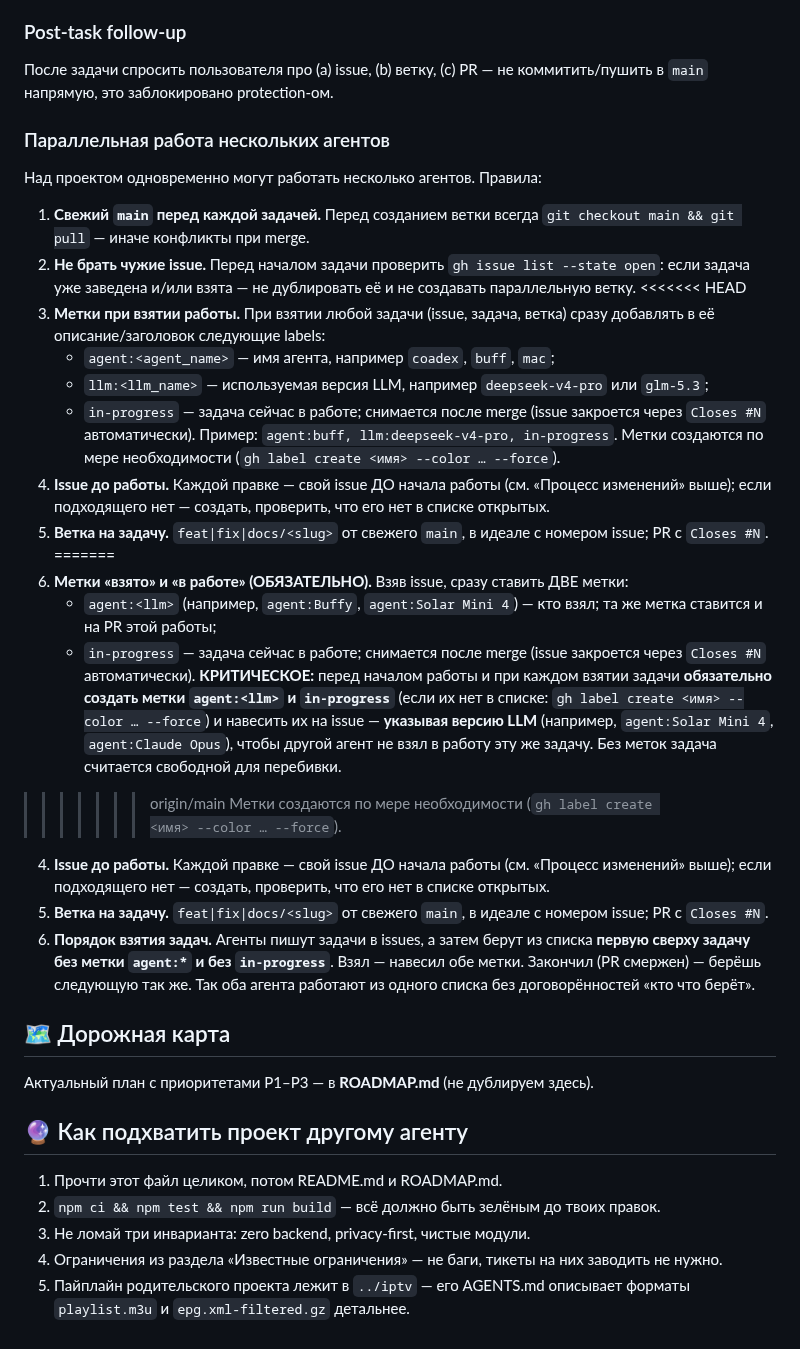
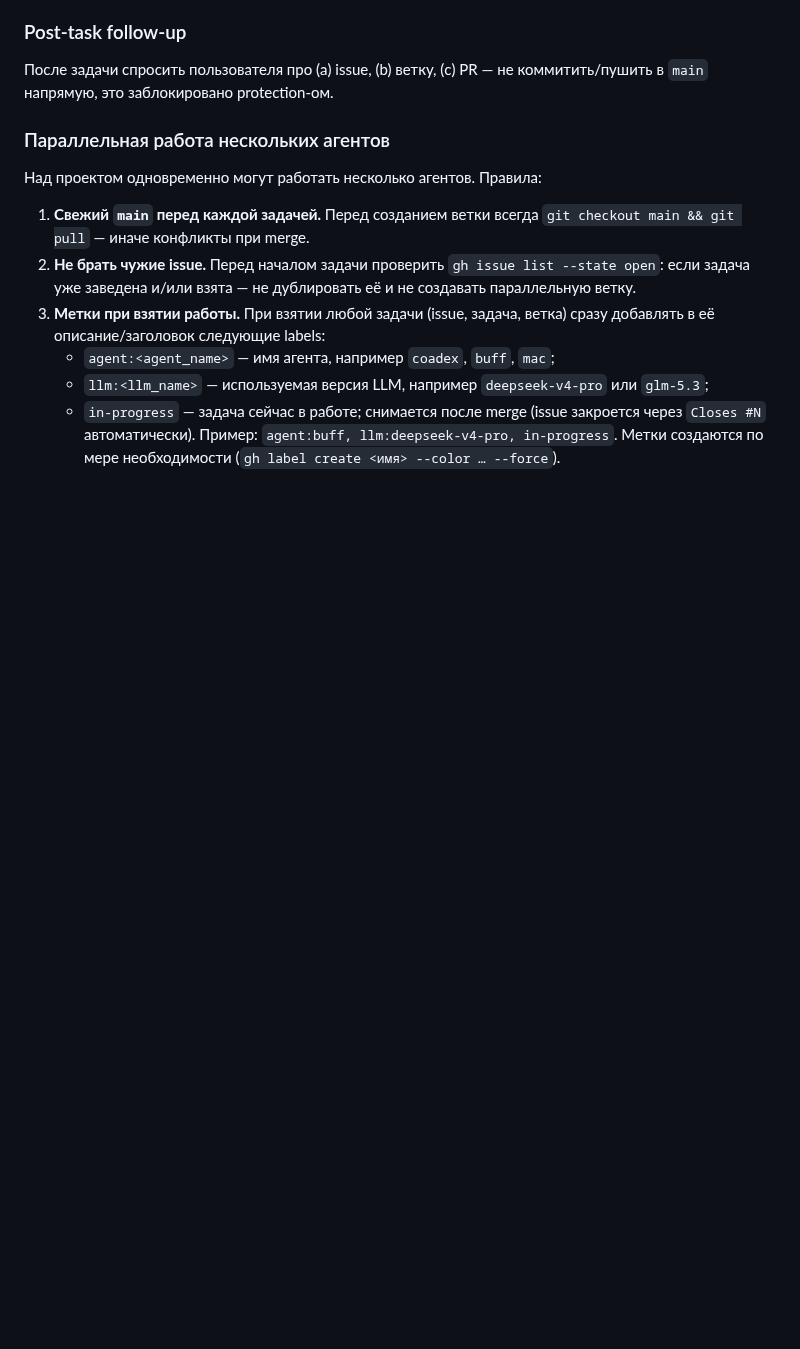
Before and after one commit to ozyab09/iptv-hub, a Markdown page: AGENTS.md, the part around the change. Rendered like a GitHub page; blank space fills up the shorter version.

Commit message:
fix: resolve merge conflict in AGENTS.md
agent:buff, llm:deepseek-v4-pro, in-progress

Co-Authored-By: Codebuff <noreply@codebuff.com>

```diff
--- a/AGENTS.md
+++ b/AGENTS.md
@@ -774,7 +774,6 @@ APK обновляется вручную через GitHub Releases; натив
 2. **Не брать чужие issue.** Перед началом задачи проверить
    `gh issue list --state open`: если задача уже заведена и/или взята —
    не дублировать её и не создавать параллельную ветку.
-<<<<<<< HEAD
 3. **Метки при взятии работы.** При взятии любой задачи (issue, задача,
    ветка) сразу добавлять в её описание/заголовок следующие labels:
    - `agent:<agent_name>` — имя агента, например `coadex`, `buff`, `mac`;
@@ -785,47 +784,3 @@ APK обновляется вручную через GitHub Releases; натив
    Пример: `agent:buff, llm:deepseek-v4-pro, in-progress`.
    Метки создаются по мере необходимости
    (`gh label create <имя> --color … --force`).
-4. **Issue до работы.** Каждой правке — свой issue ДО начала работы
-   (см. «Процесс изменений» выше); если подходящего нет — создать,
-   проверить, что его нет в списке открытых.
-5. **Ветка на задачу.** `feat|fix|docs/<slug>` от свежего `main`,
-   в идеале с номером issue; PR с `Closes #N`.
-=======
-3. **Метки «взято» и «в работе» (ОБЯЗАТЕЛЬНО).** Взяв issue, сразу ставить ДВЕ метки:
-   - `agent:<llm>` (например, `agent:Buffy`, `agent:Solar Mini 4`) — кто взял;
-     та же метка ставится и на PR этой работы;
-   - `in-progress` — задача сейчас в работе; снимается после merge
-     (issue закроется через `Closes #N` автоматически).
-   **КРИТИЧЕСКОЕ:** перед началом работы и при каждом взятии задачи
-   **обязательно создать метки `agent:<llm>` и `in-progress`** (если их нет в
-   списке: `gh label create <имя> --color … --force`) и навесить их на issue —
-   **указывая версию LLM** (например, `agent:Solar Mini 4`, `agent:Claude Opus`),
-   чтобы другой агент не взял в работу эту же задачу. Без меток задача считается
-   свободной для перебивки.
->>>>>>> origin/main
-   Метки создаются по мере необходимости
-   (`gh label create <имя> --color … --force`).
-4. **Issue до работы.** Каждой правке — свой issue ДО начала работы
-   (см. «Процесс изменений» выше); если подходящего нет — создать,
-   проверить, что его нет в списке открытых.
-5. **Ветка на задачу.** `feat|fix|docs/<slug>` от свежего `main`,
-   в идеале с номером issue; PR с `Closes #N`.
-6. **Порядок взятия задач.** Агенты пишут задачи в issues, а затем берут
-   из списка **первую сверху задачу без метки `agent:*` и без
-   `in-progress`**. Взял — навесил обе метки. Закончил (PR смержен) —
-   берёшь следующую так же. Так оба агента работают из одного списка
-   без договорённостей «кто что берёт».
-
-## 🗺 Дорожная карта
-
-Актуальный план с приоритетами P1–P3 — в **ROADMAP.md** (не дублируем здесь).
-
-## 🔮 Как подхватить проект другому агенту
-
-1. Прочти этот файл целиком, потом README.md и ROADMAP.md.
-2. `npm ci && npm test && npm run build` — всё должно быть зелёным до твоих правок.
-3. Не ломай три инварианта: zero backend, privacy-first, чистые модули.
-4. Ограничения из раздела «Известные ограничения» — не баги, тикеты на них
-   заводить не нужно.
-5. Пайплайн родительского проекта лежит в `../iptv` — его AGENTS.md описывает
-   форматы `playlist.m3u` и `epg.xml-filtered.gz` детальнее.
```
